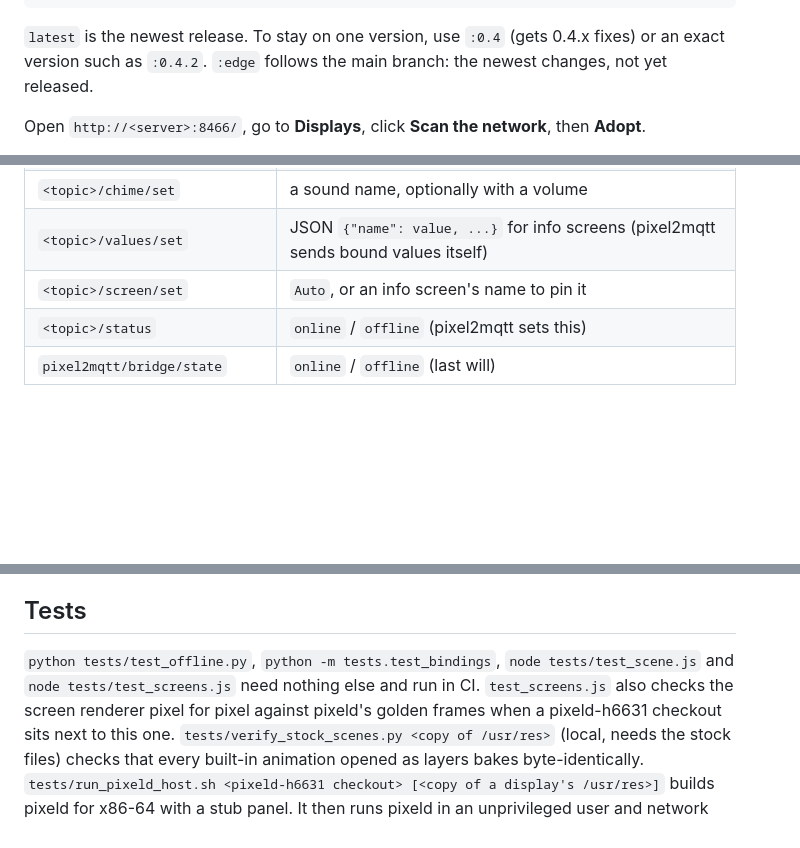
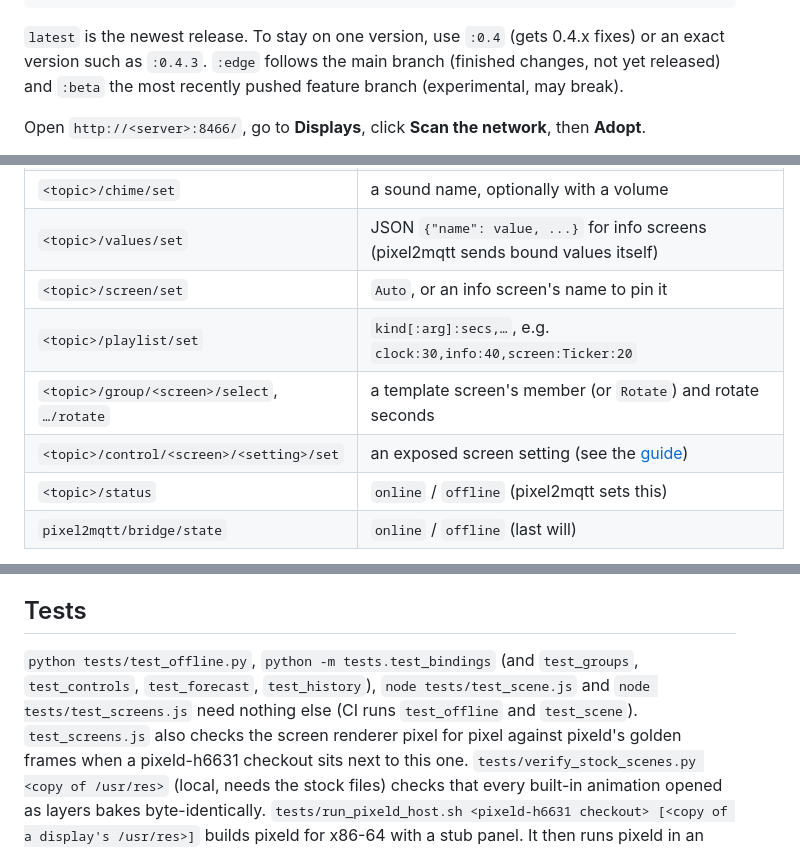
Before and after one commit to JinjAdmin/pixel2mqtt, a Markdown page: README.md, 3 parts joined by grey strips. Rendered like a GitHub page; blank space fills up the shorter version.

````diff
--- a/README.md
+++ b/README.md
@@ -127,7 +142,8 @@ services:
 ```
 
 `latest` is the newest release. To stay on one version, use `:0.4` (gets 0.4.x fixes) or an exact version
-such as `:0.4.2`. `:edge` follows the main branch: the newest changes, not yet released.
+such as `:0.4.3`. `:edge` follows the main branch (finished changes, not yet released) and `:beta` the most
+recently pushed feature branch (experimental, may break).
 
 Open `http://<server>:8466/`, go to **Displays**, click **Scan the network**, then **Adopt**.
 
@@ -170,6 +186,9 @@ The topics are pixeld's own, with the base replaced by the display's topic. Some
 | `<topic>/chime/set` | a sound name, optionally with a volume |
 | `<topic>/values/set` | JSON `{"name": value, ...}` for info screens (pixel2mqtt sends bound values itself) |
 | `<topic>/screen/set` | `Auto`, or an info screen's name to pin it |
+| `<topic>/playlist/set` | `kind[:arg]:secs,…`, e.g. `clock:30,info:40,screen:Ticker:20` |
+| `<topic>/group/<screen>/select`, `…/rotate` | a template screen's member (or `Rotate`) and rotate seconds |
+| `<topic>/control/<screen>/<setting>/set` | an exposed screen setting (see the [guide](docs/GUIDE.md#mqtt-for-exposed-settings)) |
 | `<topic>/status` | `online` / `offline` (pixel2mqtt sets this) |
 | `pixel2mqtt/bridge/state` | `online` / `offline` (last will) |
 
@@ -211,8 +230,9 @@ through a reverse proxy without adding authentication there.
   - sounds are stored as they are, and the display decodes them on first play.
 
 ## Tests
-`python tests/test_offline.py`, `python -m tests.test_bindings`, `node tests/test_scene.js` and
-`node tests/test_screens.js` need nothing else and run in CI. `test_screens.js` also checks the screen renderer pixel
+`python tests/test_offline.py`, `python -m tests.test_bindings` (and `test_groups`, `test_controls`,
+`test_forecast`, `test_history`), `node tests/test_scene.js` and `node tests/test_screens.js` need nothing else
+(CI runs `test_offline` and `test_scene`). `test_screens.js` also checks the screen renderer pixel
 for pixel against pixeld's golden frames when a pixeld-h6631 checkout sits next to this one.
 `tests/verify_stock_scenes.py <copy of /usr/res>` (local, needs the stock files) checks that every built-in animation
 opened as layers bakes byte-identically.
````
Also changed, not shown: other parts of README.md (+19 -4 lines), docs/GUIDE.md (+214 -173 lines), docs/img/screen-editor.png (added), docs/img/sources.png (added), 2 other files.
